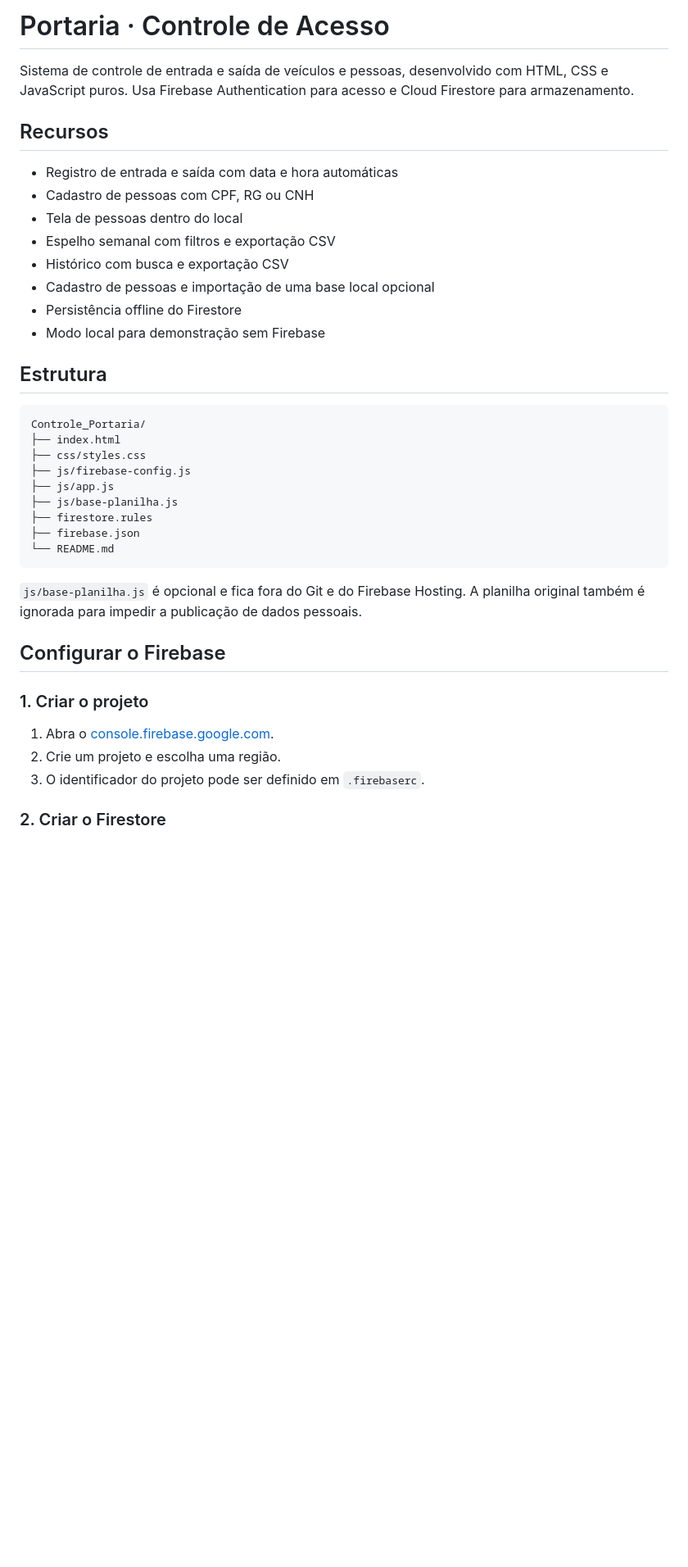
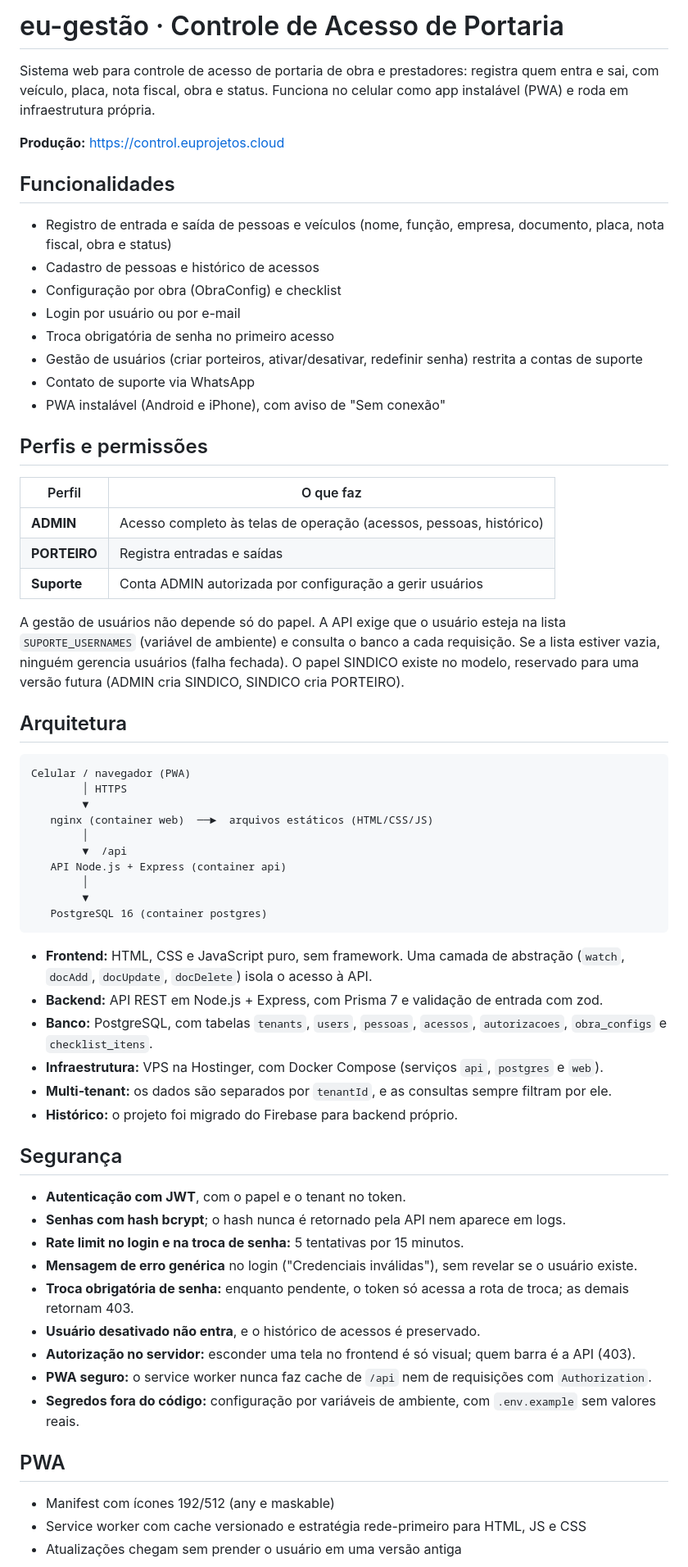
Before and after one commit to eupriscilacristina/controle_portaria, a Markdown page: README.md, the part around one of its changes. Shown at 82% size. GitHub-like rendering; blank space fills up the shorter version.

Commit message:
docs: README do projeto (arquitetura, perfis, seguranca e deploy)

````diff
--- a/README.md
+++ b/README.md
@@ -1,41 +1,67 @@
-# Portaria · Controle de Acesso
+# eu-gestão · Controle de Acesso de Portaria
 
-Sistema de controle de entrada e saída de veículos e pessoas, desenvolvido com HTML, CSS e JavaScript puros. Usa Firebase Authentication para acesso e Cloud Firestore para armazenamento.
+Sistema web para controle de acesso de portaria de obra e prestadores: registra quem entra e sai, com veículo, placa, nota fiscal, obra e status. Funciona no celular como app instalável (PWA) e roda em infraestrutura própria.
 
-## Recursos
+**Produção:** https://control.euprojetos.cloud
 
-- Registro de entrada e saída com data e hora automáticas
-- Cadastro de pessoas com CPF, RG ou CNH
-- Tela de pessoas dentro do local
-- Espelho semanal com filtros e exportação CSV
-- Histórico com busca e exportação CSV
-- Cadastro de pessoas e importação de uma base local opcional
-- Persistência offline do Firestore
-- Modo local para demonstração sem Firebase
+## Funcionalidades
 
-## Estrutura
+- Registro de entrada e saída de pessoas e veículos (nome, função, empresa, documento, placa, nota fiscal, obra e status)
+- Cadastro de pessoas e histórico de acessos
+- Configuração por obra (ObraConfig) e checklist
+- Login por usuário ou por e-mail
+- Troca obrigatória de senha no primeiro acesso
+- Gestão de usuários (criar porteiros, ativar/desativar, redefinir senha) restrita a contas de suporte
+- Contato de suporte via WhatsApp
+- PWA instalável (Android e iPhone), com aviso de "Sem conexão"
 
-```text
-Controle_Portaria/
-├── index.html
-├── css/styles.css
-├── js/firebase-config.js
-├── js/app.js
-├── js/base-planilha.js
-├── firestore.rules
-├── firebase.json
-└── README.md
+## Perfis e permissões
+
+| Perfil | O que faz |
+|---|---|
+| **ADMIN** | Acesso completo às telas de operação (acessos, pessoas, histórico) |
+| **PORTEIRO** | Registra entradas e saídas |
+| **Suporte** | Conta ADMIN autorizada por configuração a gerir usuários |
+
+A gestão de usuários não depende só do papel. A API exige que o usuário esteja na lista `SUPORTE_USERNAMES` (variável de ambiente) e consulta o banco a cada requisição. Se a lista estiver vazia, ninguém gerencia usuários (falha fechada). O papel SINDICO existe no modelo, reservado para uma versão futura (ADMIN cria SINDICO, SINDICO cria PORTEIRO).
+
+## Arquitetura
+
+```
+Celular / navegador (PWA)
+        │ HTTPS
+        ▼
+   nginx (container web)  ──►  arquivos estáticos (HTML/CSS/JS)
+        │
+        ▼  /api
+   API Node.js + Express (container api)
+        │
+        ▼
+   PostgreSQL 16 (container postgres)
 ```
 
-`js/base-planilha.js` é opcional e fica fora do Git e do Firebase Hosting. A planilha original também é ignorada para impedir a publicação de dados pessoais.
+- **Frontend:** HTML, CSS e JavaScript puro, sem framework. Uma camada de abstração (`watch`, `docAdd`, `docUpdate`, `docDelete`) isola o acesso à API.
+- **Backend:** API REST em Node.js + Express, com Prisma 7 e validação de entrada com zod.
+- **Banco:** PostgreSQL, com tabelas `tenants`, `users`, `pessoas`, `acessos`, `autorizacoes`, `obra_configs` e `checklist_itens`.
+- **Infraestrutura:** VPS na Hostinger, com Docker Compose (serviços `api`, `postgres` e `web`).
+- **Multi-tenant:** os dados são separados por `tenantId`, e as consultas sempre filtram por ele.
+- **Histórico:** o projeto foi migrado do Firebase para backend próprio.
 
-## Configurar o Firebase
+## Segurança
 
-### 1. Criar o projeto
+- **Autenticação com JWT**, com o papel e o tenant no token.
+- **Senhas com hash bcrypt**; o hash nunca é retornado pela API nem aparece em logs.
+- **Rate limit no login e na troca de senha:** 5 tentativas por 15 minutos.
+- **Mensagem de erro genérica** no login ("Credenciais inválidas"), sem revelar se o usuário existe.
+- **Troca obrigatória de senha:** enquanto pendente, o token só acessa a rota de troca; as demais retornam 403.
+- **Usuário desativado não entra**, e o histórico de acessos é preservado.
+- **Autorização no servidor:** esconder uma tela no frontend é só visual; quem barra é a API (403).
+- **PWA seguro:** o service worker nunca faz cache de `/api` nem de requisições com `Authorization`.
+- **Segredos fora do código:** configuração por variáveis de ambiente, com `.env.example` sem valores reais.
 
-1. Abra o [console.firebase.google.com](https://console.firebase.google.com/).
-2. Crie um projeto e escolha uma região.
-3. O identificador do projeto pode ser definido em `.firebaserc`.
+## PWA
 
-### 2. Criar o Firestore
+- Manifest com ícones 192/512 (any e maskable)
+- Service worker com cache versionado e estratégia rede-primeiro para HTML, JS e CSS
+- Atualizações chegam sem prender o usuário em uma versão antiga
 
````
Also changed, not shown: other parts of README.md (+19 -59 lines).
